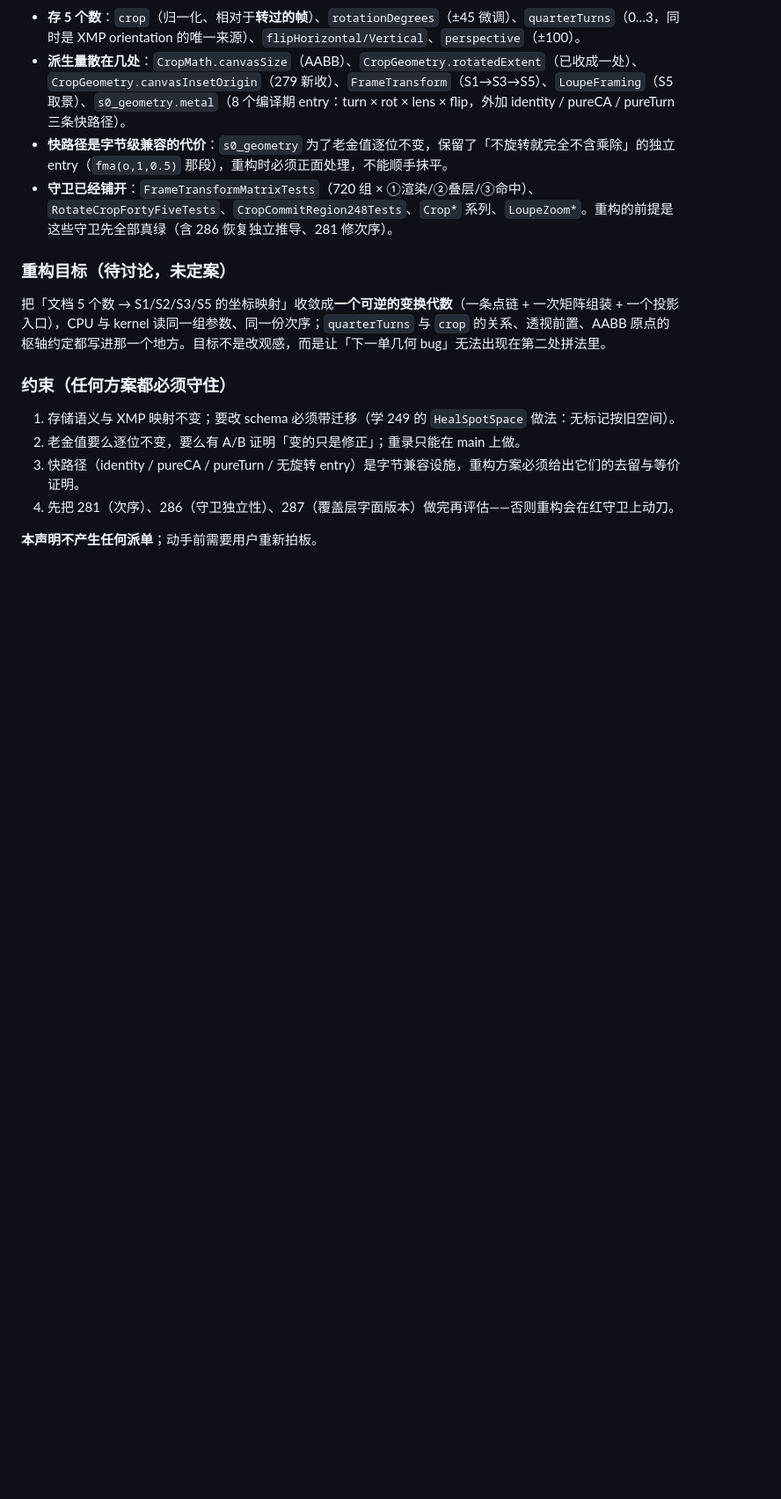
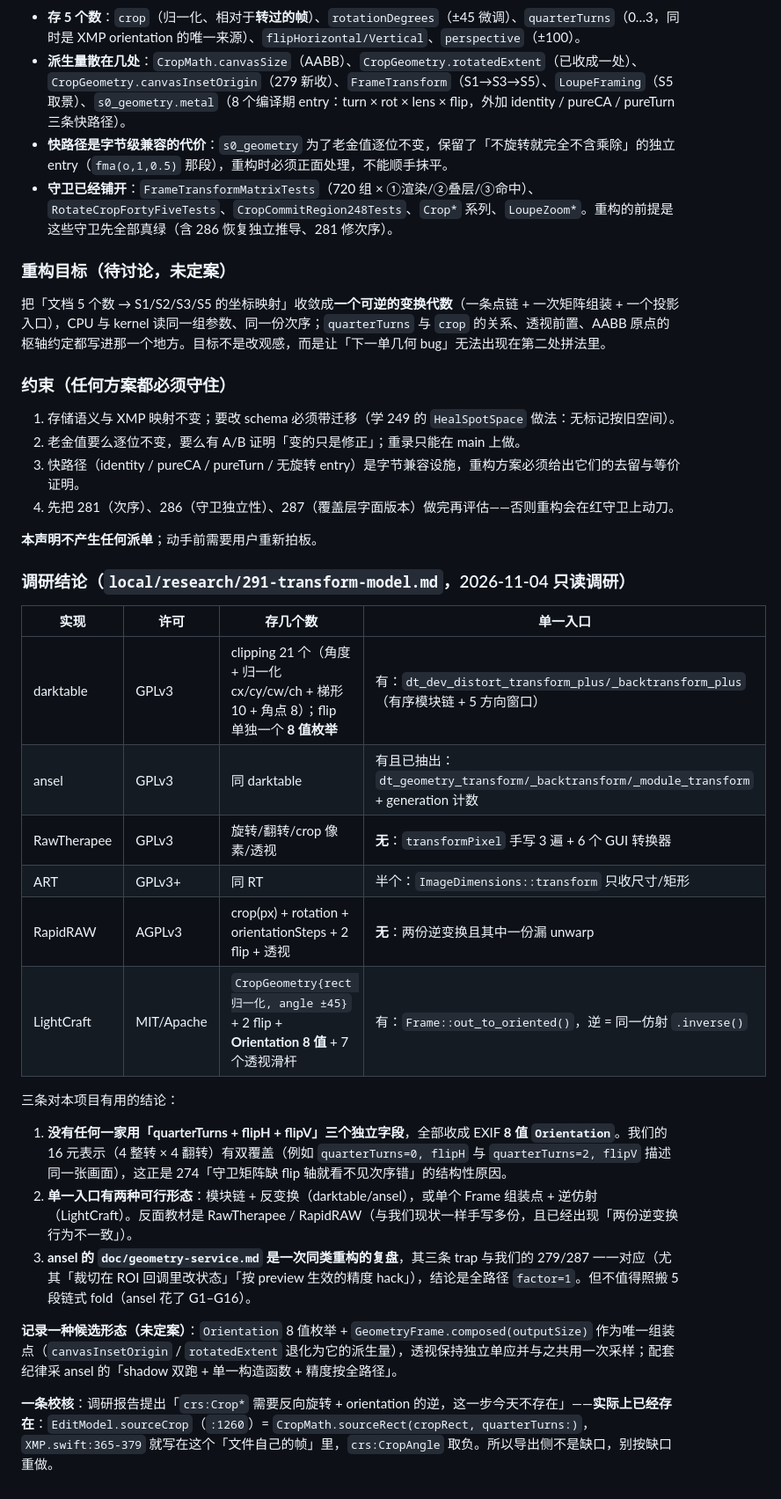
Before and after one commit to chemharuka/photons, a Markdown page: docs/architecture-decisions.md, the part around the change. Shown at 88% size. Drawn GitHub-style; blank space fills up the shorter version.

Commit message:
docs: §17 补入 291 调研结论（其他软件的变换模型）与一处校核
调研（local/research/291-transform-model.md，只读）关键结论：
1. darktable / ansel / RawTherapee / ART / RapidRAW / LightCraft 六家，**没有一家**用
   quarterTurns + flipH + flipV 三个独立字段存方向，全部收成 EXIF 8 值 Orientation；
   我们的 16 元表示有双覆盖，这正是 274「守卫缺 flip 轴就看不见次序错」的结构性原因。
2. 单一入口有两种可行形态：模块链 + 反变换（darktable/ansel）、单个 Frame 组装点 + 逆仿射
   （LightCraft）；反面教材 RawTherapee/RapidRAW 与我们一样手写多份，且已出现两份逆变换不一致。
3. ansel 的 doc/geometry-service.md 是同类重构复盘，三条 trap 与 279/287 对应；不值得照搬 5 段折。

候选形态（未定案）：Orientation 8 值 + GeometryFrame.composed 单一组装点，透视保持独立单应。

校核：调研提出「crs:Crop* 未做反向旋转」不成立 —— EditModel.sourceCrop 已是 sourceRect(cropRect, quarterTurns:)，
XMP.swift 写在文件自己的帧里、CropAngle 取负。导出侧不是缺口。

```diff
--- a/docs/architecture-decisions.md
+++ b/docs/architecture-decisions.md
@@ -620,3 +620,24 @@ Metal 源码形状的断言。
 4. 先把 281（次序）、286（守卫独立性）、287（覆盖层字面版本）做完再评估——否则重构会在红守卫上动刀。
 
 **本声明不产生任何派单**；动手前需要用户重新拍板。
+
+### 调研结论（`local/research/291-transform-model.md`，2026-11-04 只读调研）
+
+| 实现 | 许可 | 存几个数 | 单一入口 |
+|---|---|---|---|
+| darktable | GPLv3 | clipping 21 个（角度 + 归一化 cx/cy/cw/ch + 梯形 10 + 角点 8）；flip 单独一个 **8 值枚举** | 有：`dt_dev_distort_transform_plus/_backtransform_plus`（有序模块链 + 5 方向窗口） |
+| ansel | GPLv3 | 同 darktable | 有且已抽出：`dt_geometry_transform/_backtransform/_module_transform` + generation 计数 |
+| RawTherapee | GPLv3 | 旋转/翻转/crop 像素/透视 | **无**：`transformPixel` 手写 3 遍 + 6 个 GUI 转换器 |
+| ART | GPLv3+ | 同 RT | 半个：`ImageDimensions::transform` 只收尺寸/矩形 |
+| RapidRAW | AGPLv3 | crop(px) + rotation + orientationSteps + 2 flip + 透视 | **无**：两份逆变换且其中一份漏 unwarp |
+| LightCraft | MIT/Apache | `CropGeometry{rect 归一化, angle ±45}` + 2 flip + **Orientation 8 值** + 7 个透视滑杆 | 有：`Frame::out_to_oriented()`，逆 = 同一仿射 `.inverse()` |
+
+三条对本项目有用的结论：
+
+1. **没有任何一家用「quarterTurns + flipH + flipV」三个独立字段**，全部收成 EXIF **8 值 `Orientation`**。我们的 16 元表示（4 整转 × 4 翻转）有双覆盖（例如 `quarterTurns=0, flipH` 与 `quarterTurns=2, flipV` 描述同一张画面），这正是 274「守卫矩阵缺 flip 轴就看不见次序错」的结构性原因。
+2. **单一入口有两种可行形态**：模块链 + 反变换（darktable/ansel），或单个 Frame 组装点 + 逆仿射（LightCraft）。反面教材是 RawTherapee / RapidRAW（与我们现状一样手写多份，且已经出现「两份逆变换行为不一致」）。
+3. **ansel 的 `doc/geometry-service.md` 是一次同类重构的复盘**，其三条 trap 与我们的 279/287 一一对应（尤其「裁切在 ROI 回调里改状态」「按 preview 生效的精度 hack」），结论是全路径 `factor=1`。但不值得照搬 5 段链式 fold（ansel 花了 G1–G16）。
+
+**记录一种候选形态（未定案）**：`Orientation` 8 值枚举 + `GeometryFrame.composed(outputSize)` 作为唯一组装点（`canvasInsetOrigin` / `rotatedExtent` 退化为它的派生量），透视保持独立单应并与之共用一次采样；配套纪律采 ansel 的「shadow 双跑 + 单一构造函数 + 精度按全路径」。
+
+**一条校核**：调研报告提出「`crs:Crop*` 需要反向旋转 + orientation 的逆，这一步今天不存在」——**实际上已经存在**：`EditModel.sourceCrop`（`:1260`）= `CropMath.sourceRect(cropRect, quarterTurns:)`，`XMP.swift:365-379` 就写在这个「文件自己的帧」里，`crs:CropAngle` 取负。所以导出侧不是缺口，别按缺口重做。
```
